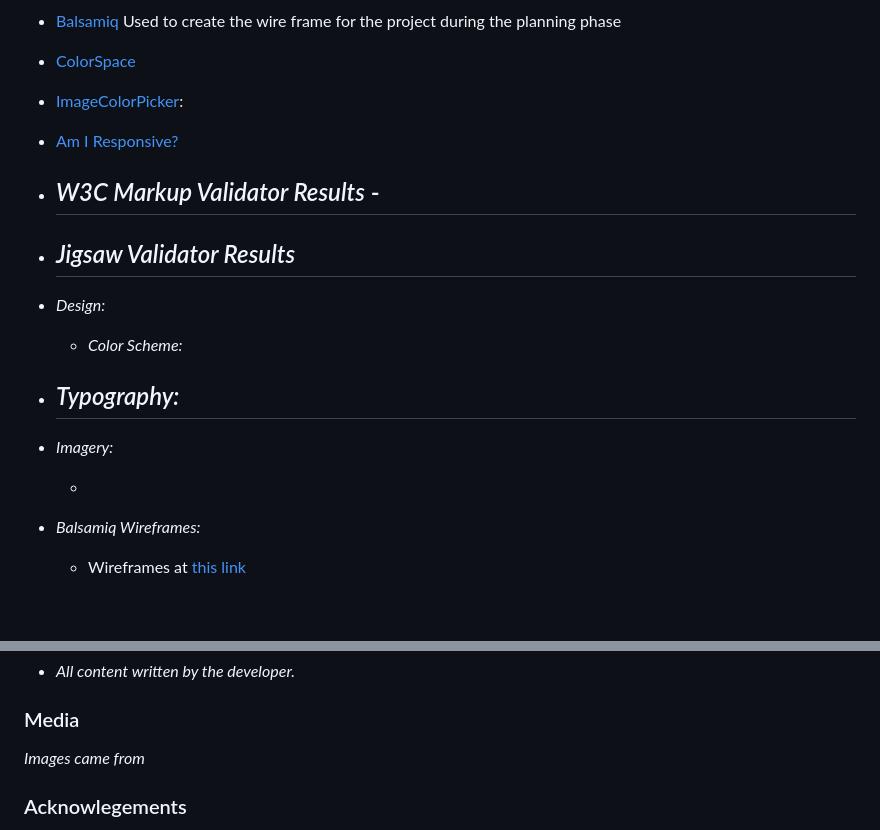
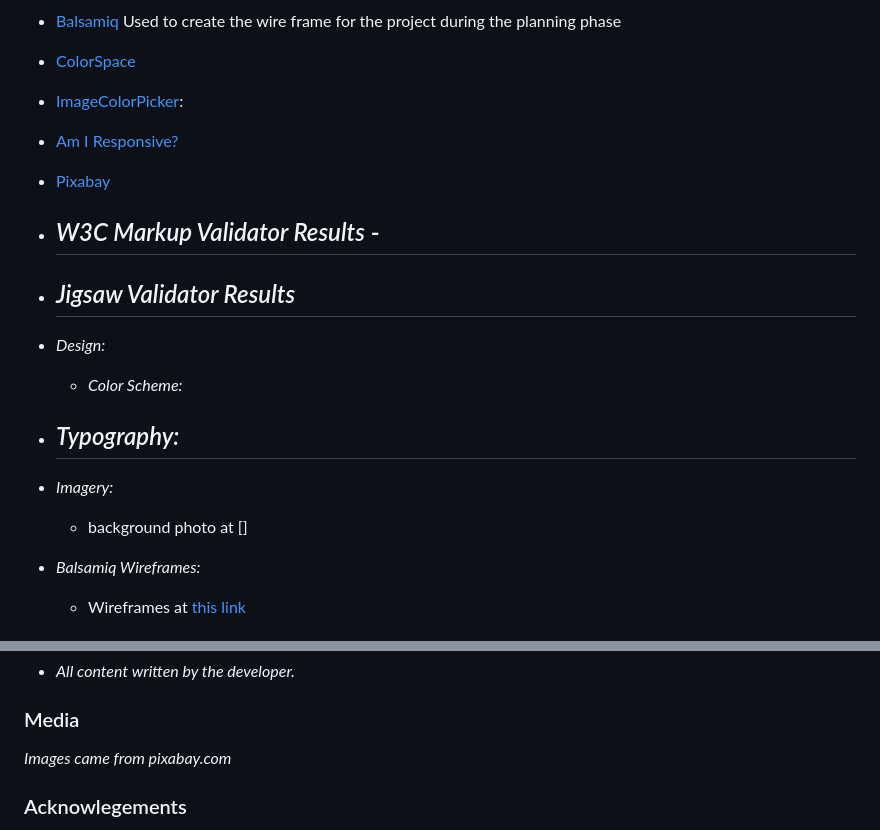
Before and after one commit to pattytonyoneill/familygameshow, a Markdown page: README.md, 2 parts joined by grey strips. Drawn GitHub-style; blank space fills up the shorter version.

Commit message:
Add image information to Readme

```diff
--- a/README.md
+++ b/README.md
@@ -26,6 +26,7 @@
 - [ColorSpace](https://mycolor.space)
 - [ImageColorPicker](https://imagecolorpicker.com/en/user/shared-palette?id=308363078299288132):
 - [Am I Responsive?](http://ami.responsivedesign.is/)
+- [Pixabay](https://pixabay.com/)
 
 - _W3C Markup Validator Results_ -
   -
@@ -41,7 +42,7 @@
 
 - _Imagery:_
 
-  -
+  - background photo at []
 
 - _Balsamiq Wireframes:_
 
@@ -159,7 +160,7 @@ Alternatively, if you use Gitpod, you can [click here](https://gitpod.io/#https:
 - _All content written by the developer._
 
 ### Media
-_Images came from_
+_Images came from pixabay.com_
 
 
 ### Acknowlegements
```
Also changed, not shown: assets/images/harry-potter.jpg (added), assets/images/hogwarts-g95b00a9ce_1920.jpg (added), 4 other files.
